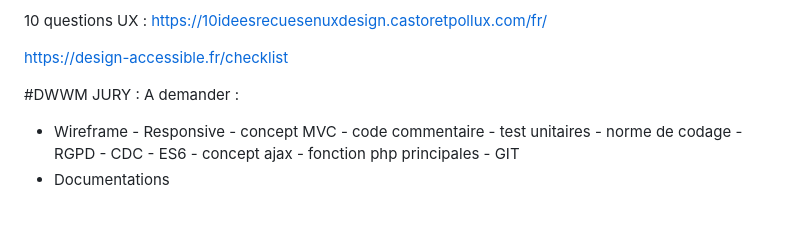
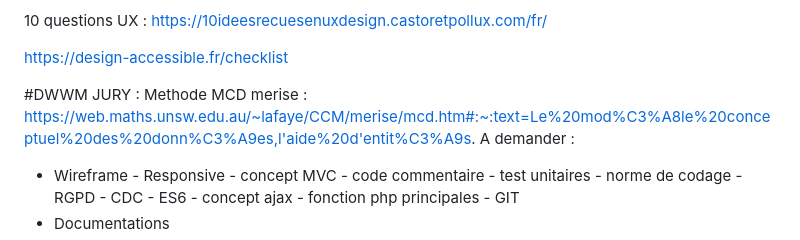
Before and after one commit to Ngenaudet/projet--portfolio-CDUI, a Markdown page: README.md, the part around the change. Rendered like a GitHub page; blank space fills up the shorter version.

```diff
--- a/README.md
+++ b/README.md
@@ -87,6 +87,7 @@ https://www.figma.com/file/PyVqhJhPYSjklh341BSvqb/Nooba---App?type=design&node-i
 https://design-accessible.fr/checklist
 
 #DWWM JURY :
+Methode MCD merise : https://web.maths.unsw.edu.au/~lafaye/CCM/merise/mcd.htm#:~:text=Le%20mod%C3%A8le%20conceptuel%20des%20donn%C3%A9es,l'aide%20d'entit%C3%A9s.
 A demander :
  - Wireframe  - Responsive - concept MVC - code commentaire - test unitaires - norme de codage - RGPD - CDC - ES6 - concept ajax - fonction php principales - GIT
  - Documentations
```
